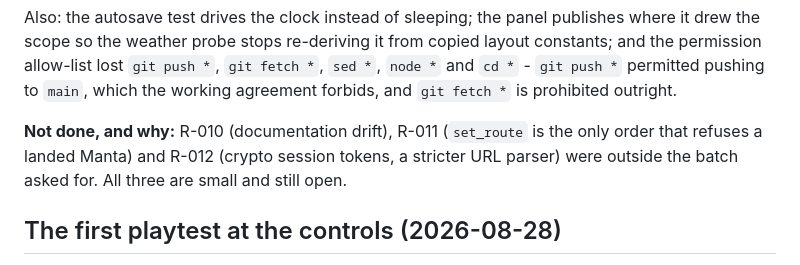
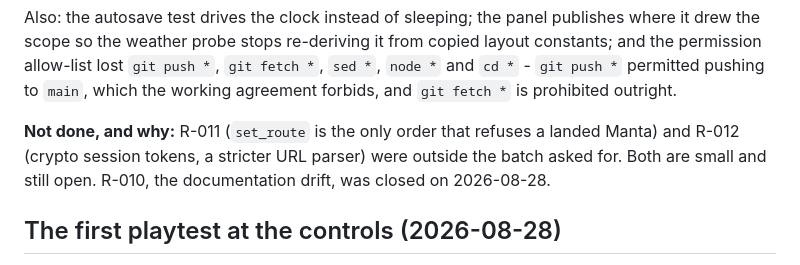
Before and after one commit to kjelloe/CarrierDominion, a Markdown page: docs/06-rulings.md, the part around the change. Drawn GitHub-style.

```diff
--- a/docs/06-rulings.md
+++ b/docs/06-rulings.md
@@ -640,10 +640,10 @@ from copied layout constants; and the permission allow-list lost `git push *`,
 to `main`, which the working agreement forbids, and `git fetch *` is
 prohibited outright.
 
-**Not done, and why:** R-010 (documentation drift), R-011 (`set_route` is the
-only order that refuses a landed Manta) and R-012 (crypto session tokens, a
-stricter URL parser) were outside the batch asked for. All three are small and
-still open.
+**Not done, and why:** R-011 (`set_route` is the only order that refuses a
+landed Manta) and R-012 (crypto session tokens, a stricter URL parser) were
+outside the batch asked for. Both are small and still open. R-010, the
+documentation drift, was closed on 2026-08-28.
 
 ## The first playtest at the controls (2026-08-28)
 
```
Also changed, not shown: plan-version1.md (+6 -5 lines).
